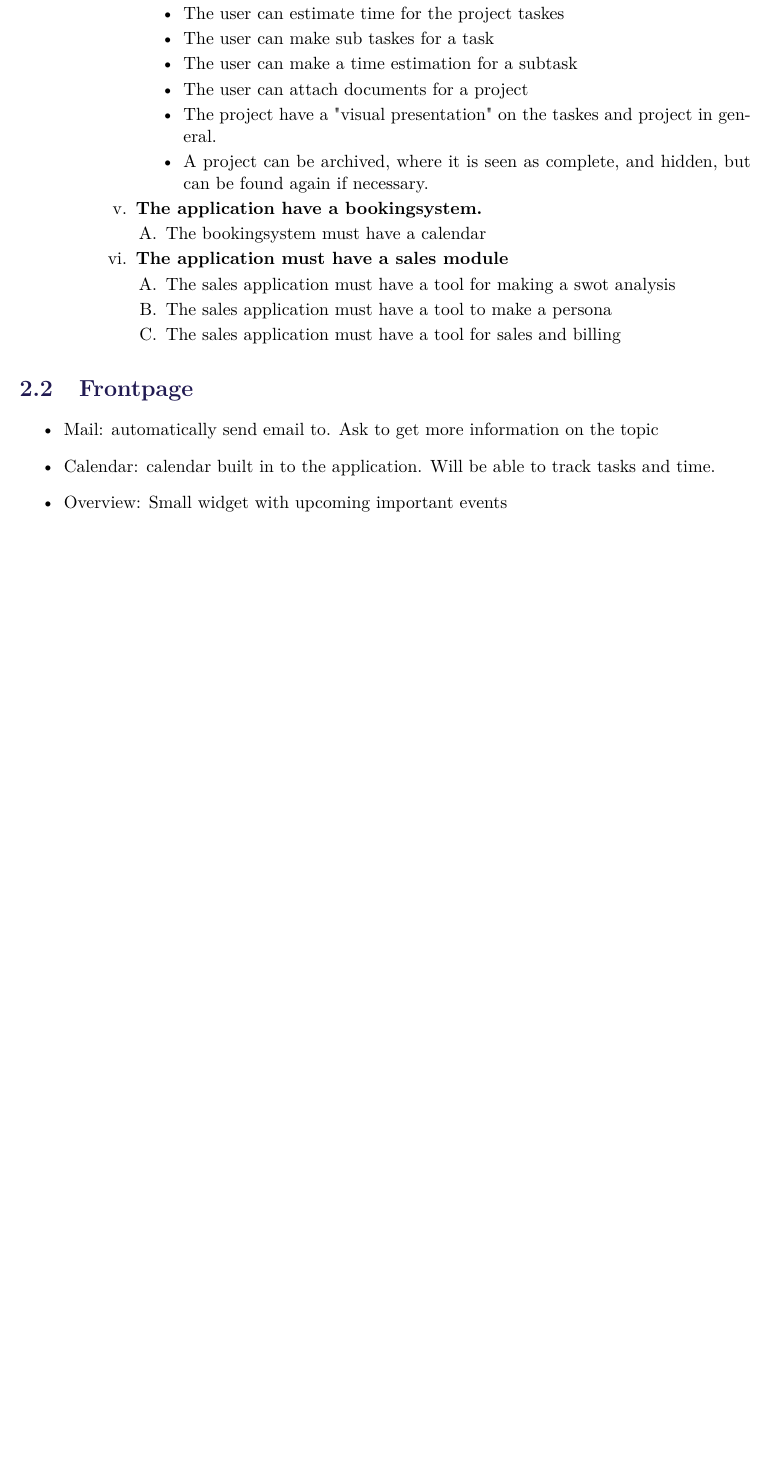
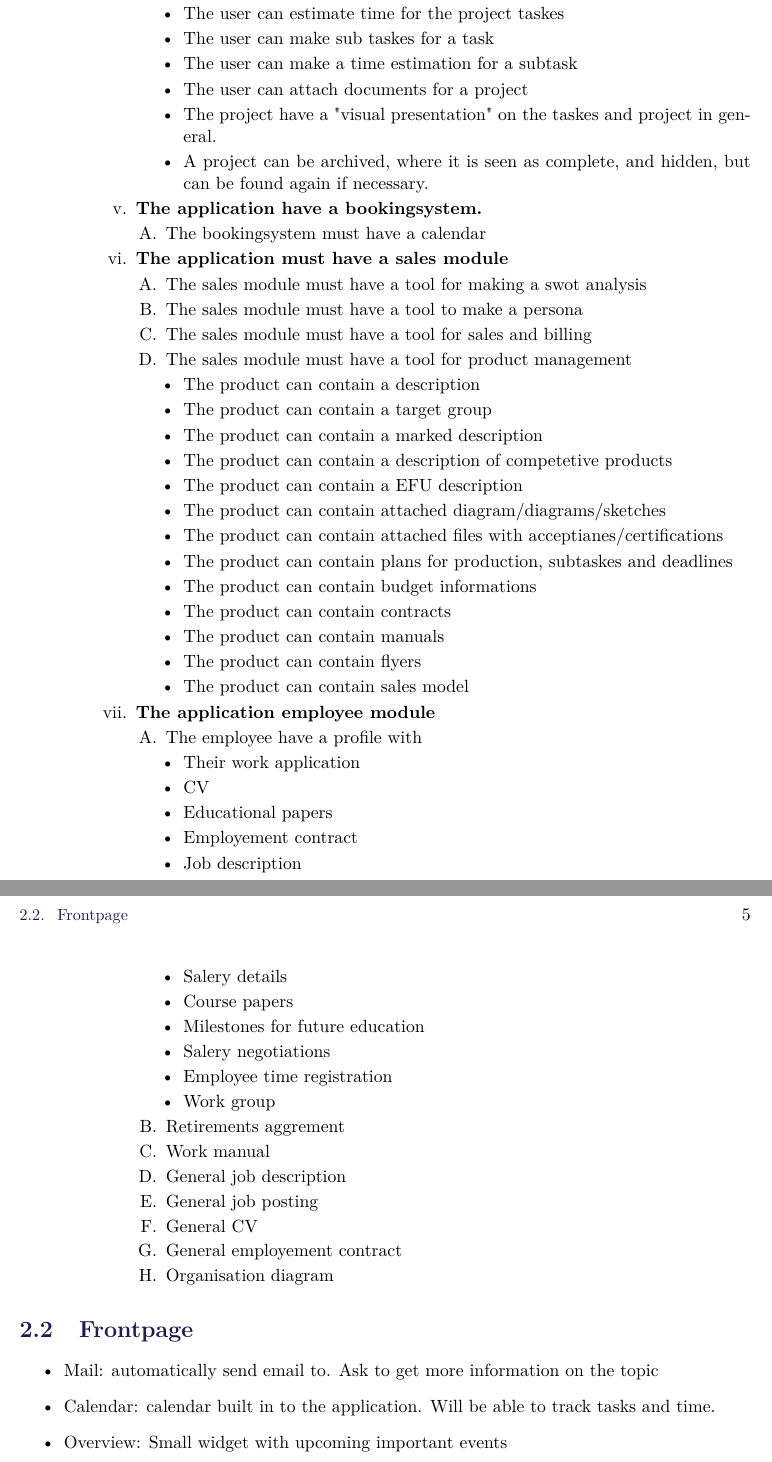
Before and after one commit to pgug/P3, a LaTeX thesis (Rapport/master.tex, which reads Rapport/sections/requirements.tex): part of page 14 of 23 before the commit and two parts of pages 14 and 15 of 23 after it, the two joined at a grey line, cut so that both start at the same text, the shorter picture padded with empty space. Compiled offline with pdfLaTeX.

Commit message:
More req-ting and shit

```diff
--- a/Rapport/sections/requirements.tex
+++ b/Rapport/sections/requirements.tex
@@ -52,9 +52,49 @@
             \end{enumerate}
             \item \textbf{The application must have a sales module}
             \begin{enumerate}
-                \item The sales application must have a tool for making a swot analysis
-                \item The sales application must have a tool to make a persona
-                \item The sales application must have a tool for sales and billing
+                \item The sales module must have a tool for making a swot analysis
+                \item The sales module must have a tool to make a persona
+                \item The sales module must have a tool for sales and billing
+                \item The sales module must have a tool for product management
+                \begin{itemize}
+                    \item The product can contain a description
+                    \item The product can contain a target group
+                    \item The product can contain a marked description
+                    \item The product can contain a description of competetive products
+                    \item The product can contain a EFU description
+                    \item The product can contain attached diagram/diagrams/sketches
+                    \item The product can contain attached files with acceptianes/certifications
+                    \item The product can contain plans for production, subtaskes and deadlines
+                    \item The product can contain budget informations
+                    \item The product can contain contracts
+                    \item The product can contain manuals
+                    \item The product can contain flyers
+                    \item The product can contain sales model
+                \end{itemize}
+            \end{enumerate}
+            \item \textbf{The application employee module}
+            \begin{enumerate}
+                \item The employee have a profile with
+                \begin{itemize}
+                    \item Their work application
+                    \item CV
+                    \item Educational papers
+                    \item Employement contract
+                    \item Job description
+                    \item Salery details
+                    \item Course papers
+                    \item Milestones for future education
+                    \item Salery negotiations
+                    \item Employee time registration
+                    \item Work group
+                \end{itemize}
+                \item Retirements aggrement
+                \item Work manual
+                \item General job description
+                \item General job posting
+                \item General CV
+                \item General employement contract
+                \item Organisation diagram
             \end{enumerate}
         \end{enumerate}
     \end{enumerate}
```
